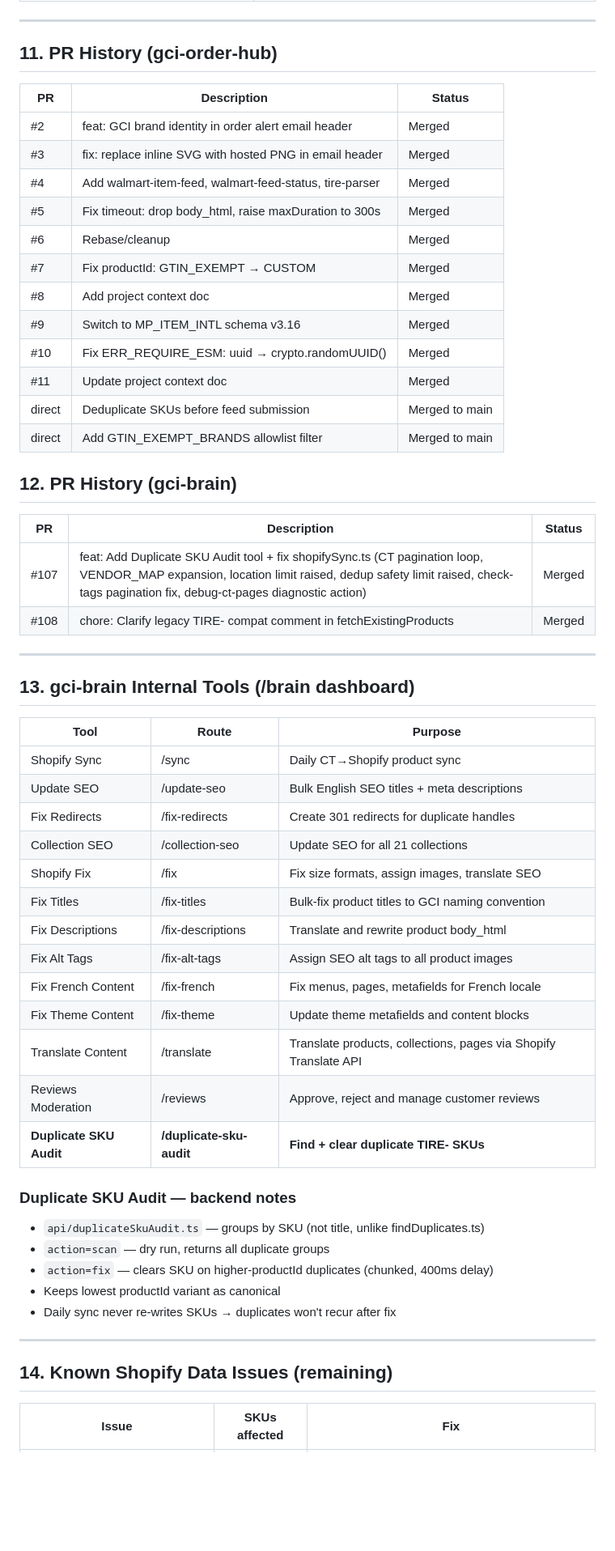
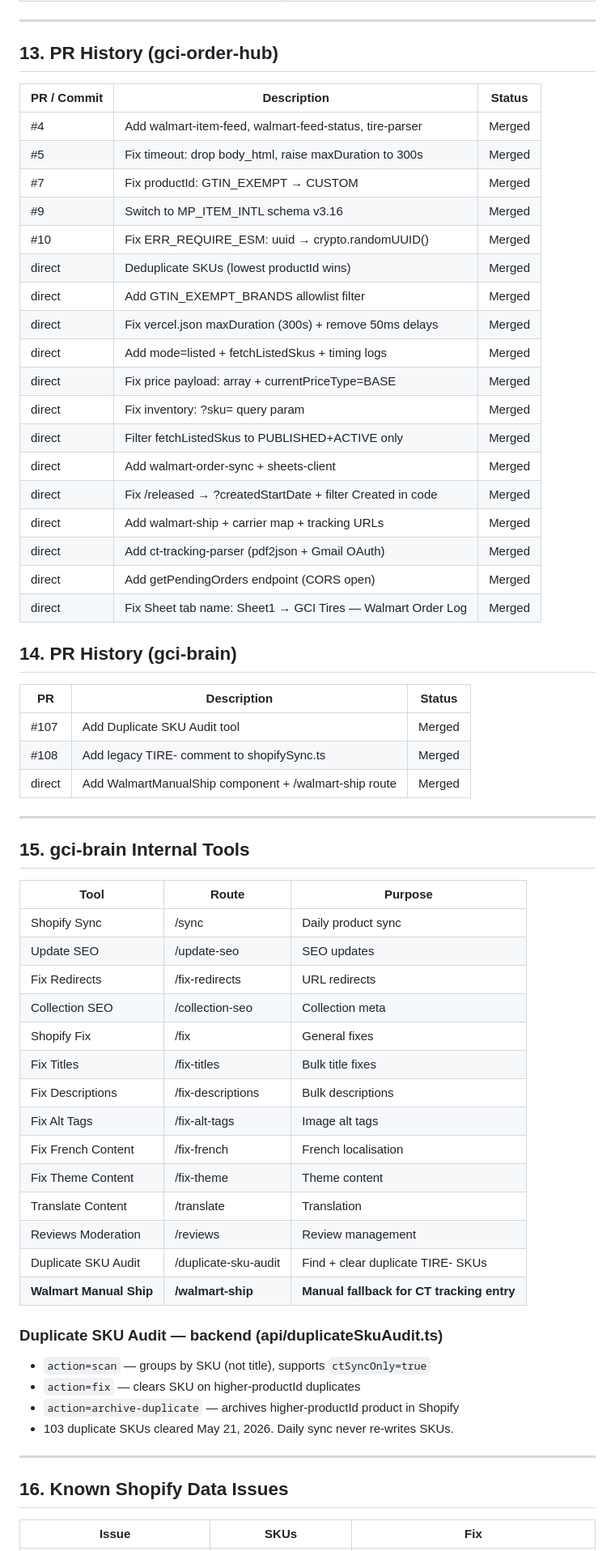
Before and after one commit to statco/gci-order-hub, a Markdown page: GCITires_Walmart_Project_Context.md, the part around one of its changes. Shown at 81% size. Drawn GitHub-style; blank space fills up the shorter version.

```diff
--- a/GCITires_Walmart_Project_Context.md
+++ b/GCITires_Walmart_Project_Context.md
@@ -270,60 +380,67 @@ are skipped with reason `"Brand not in GTIN exemption: {vendor}"`.
 
 ---
 
-## 11. PR History (gci-order-hub)
+## 13. PR History (gci-order-hub)
+
+| PR / Commit | Description | Status |
+|---|---|---|
+| #4 | Add walmart-item-feed, walmart-feed-status, tire-parser | Merged |
+| #5 | Fix timeout: drop body_html, raise maxDuration to 300s | Merged |
+| #7 | Fix productId: GTIN_EXEMPT → CUSTOM | Merged |
+| #9 | Switch to MP_ITEM_INTL schema v3.16 | Merged |
+| #10 | Fix ERR_REQUIRE_ESM: uuid → crypto.randomUUID() | Merged |
+| direct | Deduplicate SKUs (lowest productId wins) | Merged |
+| direct | Add GTIN_EXEMPT_BRANDS allowlist filter | Merged |
+| direct | Fix vercel.json maxDuration (300s) + remove 50ms delays | Merged |
+| direct | Add mode=listed + fetchListedSkus + timing logs | Merged |
+| direct | Fix price payload: array + currentPriceType=BASE | Merged |
+| direct | Fix inventory: ?sku= query param | Merged |
+| direct | Filter fetchListedSkus to PUBLISHED+ACTIVE only | Merged |
+| direct | Add walmart-order-sync + sheets-client | Merged |
+| direct | Fix /released → ?createdStartDate + filter Created in code | Merged |
+| direct | Add walmart-ship + carrier map + tracking URLs | Merged |
+| direct | Add ct-tracking-parser (pdf2json + Gmail OAuth) | Merged |
+| direct | Add getPendingOrders endpoint (CORS open) | Merged |
+| direct | Fix Sheet tab name: Sheet1 → GCI Tires — Walmart Order Log | Merged |
+
+## 14. PR History (gci-brain)
 
 | PR | Description | Status |
 |---|---|---|
-| #2 | feat: GCI brand identity in order alert email header | Merged |
-| #3 | fix: replace inline SVG with hosted PNG in email header | Merged |
-| #4 | Add walmart-item-feed, walmart-feed-status, tire-parser | Merged |
-| #5 | Fix timeout: drop body_html, raise maxDuration to 300s | Merged |
-| #6 | Rebase/cleanup | Merged |
-| #7 | Fix productId: GTIN_EXEMPT → CUSTOM | Merged |
-| #8 | Add project context doc | Merged |
-| #9 | Switch to MP_ITEM_INTL schema v3.16 | Merged |
-| #10 | Fix ERR_REQUIRE_ESM: uuid → crypto.randomUUID() | Merged |
-| #11 | Update project context doc | Merged |
-| direct | Deduplicate SKUs before feed submission | Merged to main |
-| direct | Add GTIN_EXEMPT_BRANDS allowlist filter | Merged to main |
-
-## 12. PR History (gci-brain)
-
-| PR | Description | Status |
-|---|---|---|
-| #107 | feat: Add Duplicate SKU Audit tool + fix shopifySync.ts (CT pagination loop, VENDOR_MAP expansion, location limit raised, dedup safety limit raised, check-tags pagination fix, debug-ct-pages diagnostic action) | Merged |
-| #108 | chore: Clarify legacy TIRE- compat comment in fetchExistingProducts | Merged |
+| #107 | Add Duplicate SKU Audit tool | Merged |
+| #108 | Add legacy TIRE- comment to shopifySync.ts | Merged |
+| direct | Add WalmartManualShip component + /walmart-ship route | Merged |
 
 ---
 
-## 13. gci-brain Internal Tools (/brain dashboard)
+## 15. gci-brain Internal Tools
 
 | Tool | Route | Purpose |
 |---|---|---|
-| Shopify Sync | /sync | Daily CT→Shopify product sync |
-| Update SEO | /update-seo | Bulk English SEO titles + meta descriptions |
-| Fix Redirects | /fix-redirects | Create 301 redirects for duplicate handles |
-| Collection SEO | /collection-seo | Update SEO for all 21 collections |
-| Shopify Fix | /fix | Fix size formats, assign images, translate SEO |
-| Fix Titles | /fix-titles | Bulk-fix product titles to GCI naming convention |
-| Fix Descriptions | /fix-descriptions | Translate and rewrite product body_html |
-| Fix Alt Tags | /fix-alt-tags | Assign SEO alt tags to all product images |
-| Fix French Content | /fix-french | Fix menus, pages, metafields for French locale |
-| Fix Theme Content | /fix-theme | Update theme metafields and content blocks |
-| Translate Content | /translate | Translate products, collections, pages via Shopify Translate API |
-| Reviews Moderation | /reviews | Approve, reject and manage customer reviews |
-| **Duplicate SKU Audit** | **/duplicate-sku-audit** | **Find + clear duplicate TIRE- SKUs** |
+| Shopify Sync | /sync | Daily product sync |
+| Update SEO | /update-seo | SEO updates |
+| Fix Redirects | /fix-redirects | URL redirects |
+| Collection SEO | /collection-seo | Collection meta |
+| Shopify Fix | /fix | General fixes |
+| Fix Titles | /fix-titles | Bulk title fixes |
+| Fix Descriptions | /fix-descriptions | Bulk descriptions |
+| Fix Alt Tags | /fix-alt-tags | Image alt tags |
+| Fix French Content | /fix-french | French localisation |
+| Fix Theme Content | /fix-theme | Theme content |
+| Translate Content | /translate | Translation |
+| Reviews Moderation | /reviews | Review management |
+| Duplicate SKU Audit | /duplicate-sku-audit | Find + clear duplicate TIRE- SKUs |
+| **Walmart Manual Ship** | **/walmart-ship** | **Manual fallback for CT tracking entry** |
 
-### Duplicate SKU Audit — backend notes
-- `api/duplicateSkuAudit.ts` — groups by SKU (not title, unlike findDuplicates.ts)
-- `action=scan` — dry run, returns all duplicate groups
-- `action=fix` — clears SKU on higher-productId duplicates (chunked, 400ms delay)
-- Keeps lowest productId variant as canonical
-- Daily sync never re-writes SKUs → duplicates won't recur after fix
+### Duplicate SKU Audit — backend (api/duplicateSkuAudit.ts)
+- `action=scan` — groups by SKU (not title), supports `ctSyncOnly=true`
+- `action=fix` — clears SKU on higher-productId duplicates
+- `action=archive-duplicate` — archives higher-productId product in Shopify
+- 103 duplicate SKUs cleared May 21, 2026. Daily sync never re-writes SKUs.
 
 ---
 
-## 14. Known Shopify Data Issues (remaining)
+## 16. Known Shopify Data Issues
 
-| Issue | SKUs affected | Fix |
+| Issue | SKUs | Fix |
 |---|---|---|
```
Also changed, not shown: other parts of GCITires_Walmart_Project_Context.md (+239 -129 lines).
